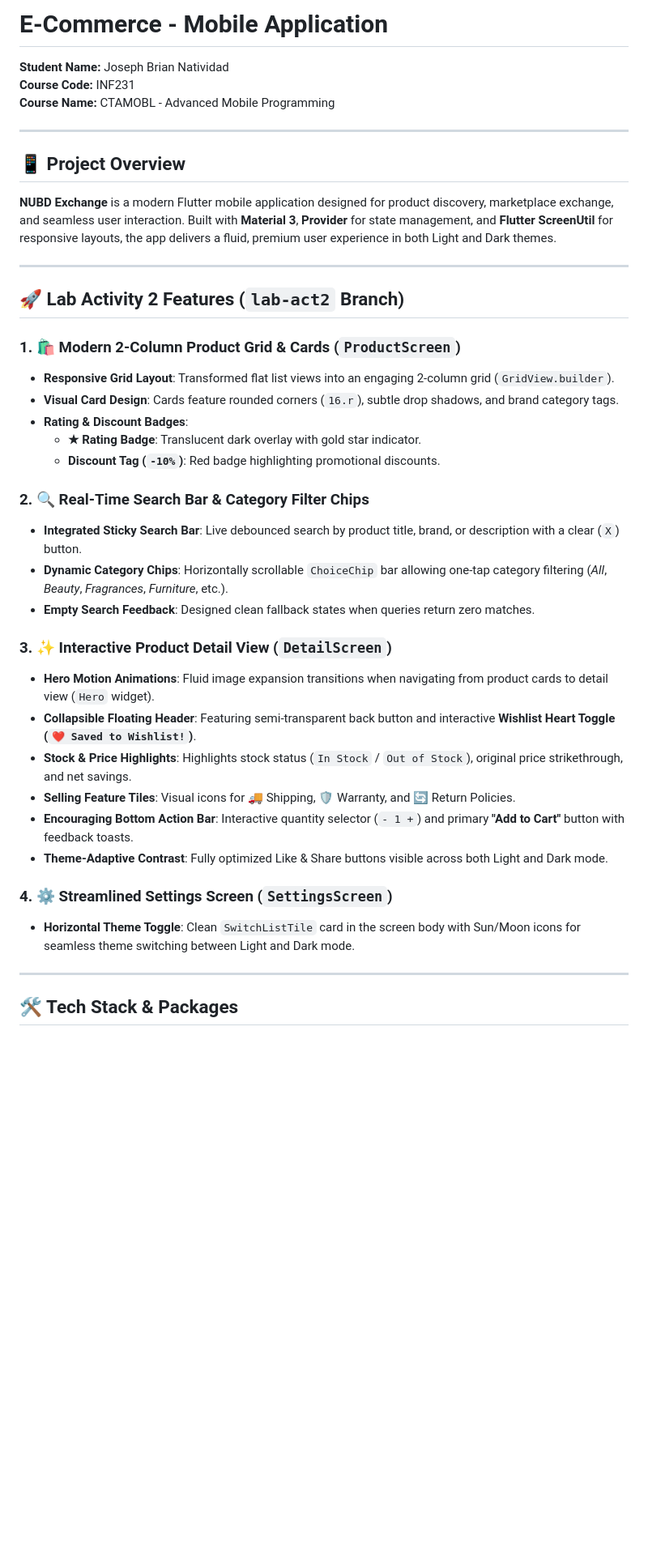
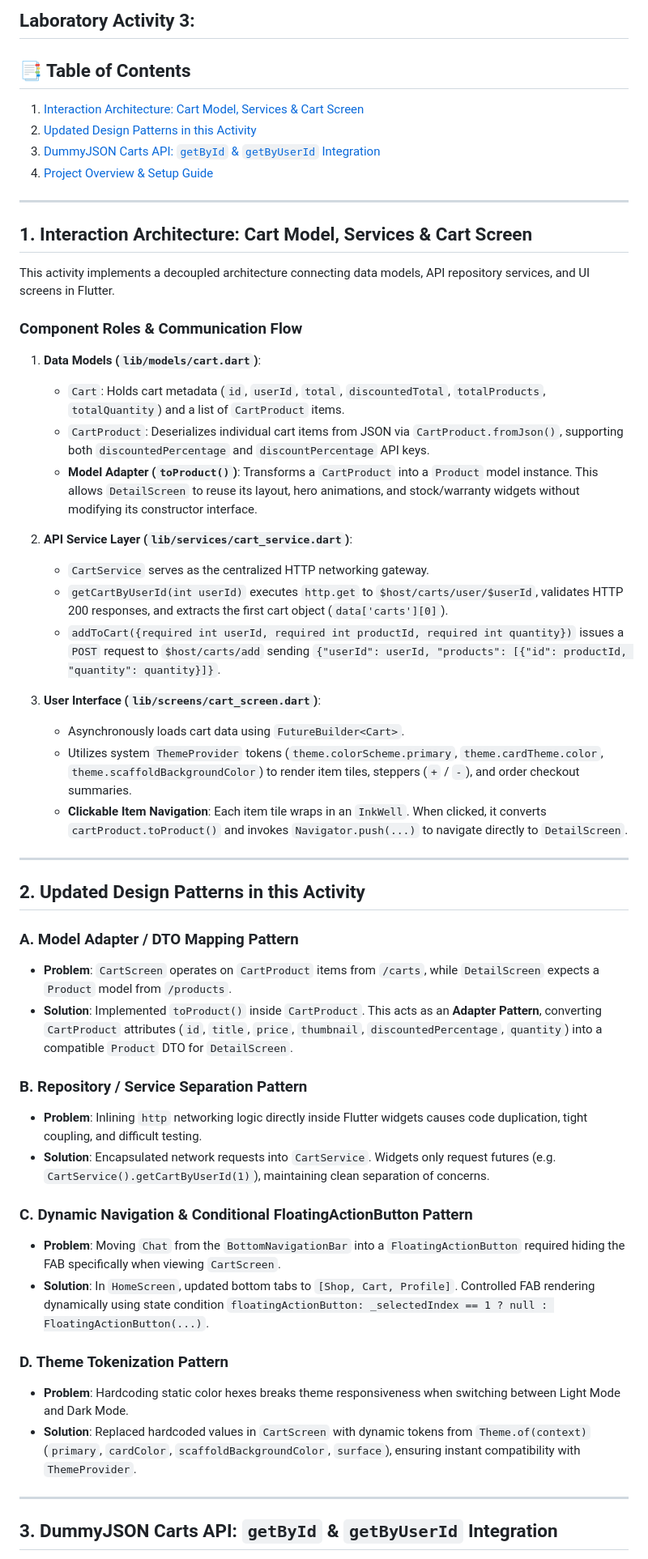
Before and after one commit to njeybe/natividad-advmobprogAY2627, a Markdown page: README.md, the part around one of its changes. Shown at 81% size. Rendered like a GitHub page; blank space fills up the shorter version.

Commit message:
docs: update README.md for Laboratory Activity 3

```diff
--- a/README.md
+++ b/README.md
@@ -1,43 +1,60 @@
-# E-Commerce - Mobile Application
+## Laboratory Activity 3:
 
-**Student Name:** Joseph Brian Natividad
-**Course Code:** INF231
-**Course Name:** CTAMOBL - Advanced Mobile Programming
+## 📑 Table of Contents
+
+1. [Interaction Architecture: Cart Model, Services & Cart Screen](#1-interaction-architecture-cart-model-services--cart-screen)
+2. [Updated Design Patterns in this Activity](#2-updated-design-patterns-in-this-activity)
+3. [DummyJSON Carts API: `getById` & `getByUserId` Integration](#3-dummyjson-carts-api-getbyid--getbyuserid-integration)
+4. [Project Overview & Setup Guide](#4-project-overview--setup-guide)
 
 ---
 
-## 📱 Project Overview
+## 1. Interaction Architecture: Cart Model, Services & Cart Screen
 
-**NUBD Exchange** is a modern Flutter mobile application designed for product discovery, marketplace exchange, and seamless user interaction. Built with **Material 3**, **Provider** for state management, and **Flutter ScreenUtil** for responsive layouts, the app delivers a fluid, premium user experience in both Light and Dark themes.
+This activity implements a decoupled architecture connecting data models, API repository services, and UI screens in Flutter.
+
+### Component Roles & Communication Flow
+
+1. **Data Models (`lib/models/cart.dart`)**:
+   - `Cart`: Holds cart metadata (`id`, `userId`, `total`, `discountedTotal`, `totalProducts`, `totalQuantity`) and a list of `CartProduct` items.
+   - `CartProduct`: Deserializes individual cart items from JSON via `CartProduct.fromJson()`, supporting both `discountedPercentage` and `discountPercentage` API keys.
+   - **Model Adapter (`toProduct()`)**: Transforms a `CartProduct` into a `Product` model instance. This allows `DetailScreen` to reuse its layout, hero animations, and stock/warranty widgets without modifying its constructor interface.
+
+2. **API Service Layer (`lib/services/cart_service.dart`)**:
+   - `CartService` serves as the centralized HTTP networking gateway.
+   - `getCartByUserId(int userId)` executes `http.get` to `$host/carts/user/$userId`, validates HTTP 200 responses, and extracts the first cart object (`data['carts'][0]`).
+   - `addToCart({required int userId, required int productId, required int quantity})` issues a `POST` request to `$host/carts/add` sending `{"userId": userId, "products": [{"id": productId, "quantity": quantity}]}`.
+
+3. **User Interface (`lib/screens/cart_screen.dart`)**:
+   - Asynchronously loads cart data using `FutureBuilder<Cart>`.
+   - Utilizes system `ThemeProvider` tokens (`theme.colorScheme.primary`, `theme.cardTheme.color`, `theme.scaffoldBackgroundColor`) to render item tiles, steppers (`+` / `-`), and order checkout summaries.
+   - **Clickable Item Navigation**: Each item tile wraps in an `InkWell`. When clicked, it converts `cartProduct.toProduct()` and invokes `Navigator.push(...)` to navigate directly to `DetailScreen`.
 
 ---
 
-## 🚀 Lab Activity 2 Features (`lab-act2` Branch)
+## 2. Updated Design Patterns in this Activity
 
-### 1. 🛍️ Modern 2-Column Product Grid & Cards (`ProductScreen`)
-* **Responsive Grid Layout**: Transformed flat list views into an engaging 2-column grid (`GridView.builder`).
-* **Visual Card Design**: Cards feature rounded corners (`16.r`), subtle drop shadows, and brand category tags.
-* **Rating & Discount Badges**:
-  * **★ Rating Badge**: Translucent dark overlay with gold star indicator.
-  * **Discount Tag (`-10%`)**: Red badge highlighting promotional discounts.
+### A. Model Adapter / DTO Mapping Pattern
 
-### 2. 🔍 Real-Time Search Bar & Category Filter Chips
-* **Integrated Sticky Search Bar**: Live debounced search by product title, brand, or description with a clear (`X`) button.
-* **Dynamic Category Chips**: Horizontally scrollable `ChoiceChip` bar allowing one-tap category filtering (*All*, *Beauty*, *Fragrances*, *Furniture*, etc.).
-* **Empty Search Feedback**: Designed clean fallback states when queries return zero matches.
+- **Problem**: `CartScreen` operates on `CartProduct` items from `/carts`, while `DetailScreen` expects a `Product` model from `/products`.
+- **Solution**: Implemented `toProduct()` inside `CartProduct`. This acts as an **Adapter Pattern**, converting `CartProduct` attributes (`id`, `title`, `price`, `thumbnail`, `discountedPercentage`, `quantity`) into a compatible `Product` DTO for `DetailScreen`.
 
-### 3. ✨ Interactive Product Detail View (`DetailScreen`)
-* **Hero Motion Animations**: Fluid image expansion transitions when navigating from product cards to detail view (`Hero` widget).
-* **Collapsible Floating Header**: Featuring semi-transparent back button and interactive **Wishlist Heart Toggle (`❤️ Saved to Wishlist!`)**.
-* **Stock & Price Highlights**: Highlights stock status (`In Stock` / `Out of Stock`), original price strikethrough, and net savings.
-* **Selling Feature Tiles**: Visual icons for 🚚 Shipping, 🛡️ Warranty, and 🔄 Return Policies.
-* **Encouraging Bottom Action Bar**: Interactive quantity selector (`- 1 +`) and primary **"Add to Cart"** button with feedback toasts.
-* **Theme-Adaptive Contrast**: Fully optimized Like & Share buttons visible across both Light and Dark mode.
+### B. Repository / Service Separation Pattern
 
-### 4. ⚙️ Streamlined Settings Screen (`SettingsScreen`)
-* **Horizontal Theme Toggle**: Clean `SwitchListTile` card in the screen body with Sun/Moon icons for seamless theme switching between Light and Dark mode.
+- **Problem**: Inlining `http` networking logic directly inside Flutter widgets causes code duplication, tight coupling, and difficult testing.
+- **Solution**: Encapsulated network requests into `CartService`. Widgets only request futures (e.g. `CartService().getCartByUserId(1)`), maintaining clean separation of concerns.
+
+### C. Dynamic Navigation & Conditional FloatingActionButton Pattern
+
+- **Problem**: Moving `Chat` from the `BottomNavigationBar` into a `FloatingActionButton` required hiding the FAB specifically when viewing `CartScreen`.
+- **Solution**: In `HomeScreen`, updated bottom tabs to `[Shop, Cart, Profile]`. Controlled FAB rendering dynamically using state condition `floatingActionButton: _selectedIndex == 1 ? null : FloatingActionButton(...)`.
+
+### D. Theme Tokenization Pattern
+
+- **Problem**: Hardcoding static color hexes breaks theme responsiveness when switching between Light Mode and Dark Mode.
+- **Solution**: Replaced hardcoded values in `CartScreen` with dynamic tokens from `Theme.of(context)` (`primary`, `cardColor`, `scaffoldBackgroundColor`, `surface`), ensuring instant compatibility with `ThemeProvider`.
 
 ---
 
-## 🛠️ Tech Stack & Packages
+## 3. DummyJSON Carts API: `getById` & `getByUserId` Integration
 
```
Also changed, not shown: other parts of README.md (+130 -36 lines).
